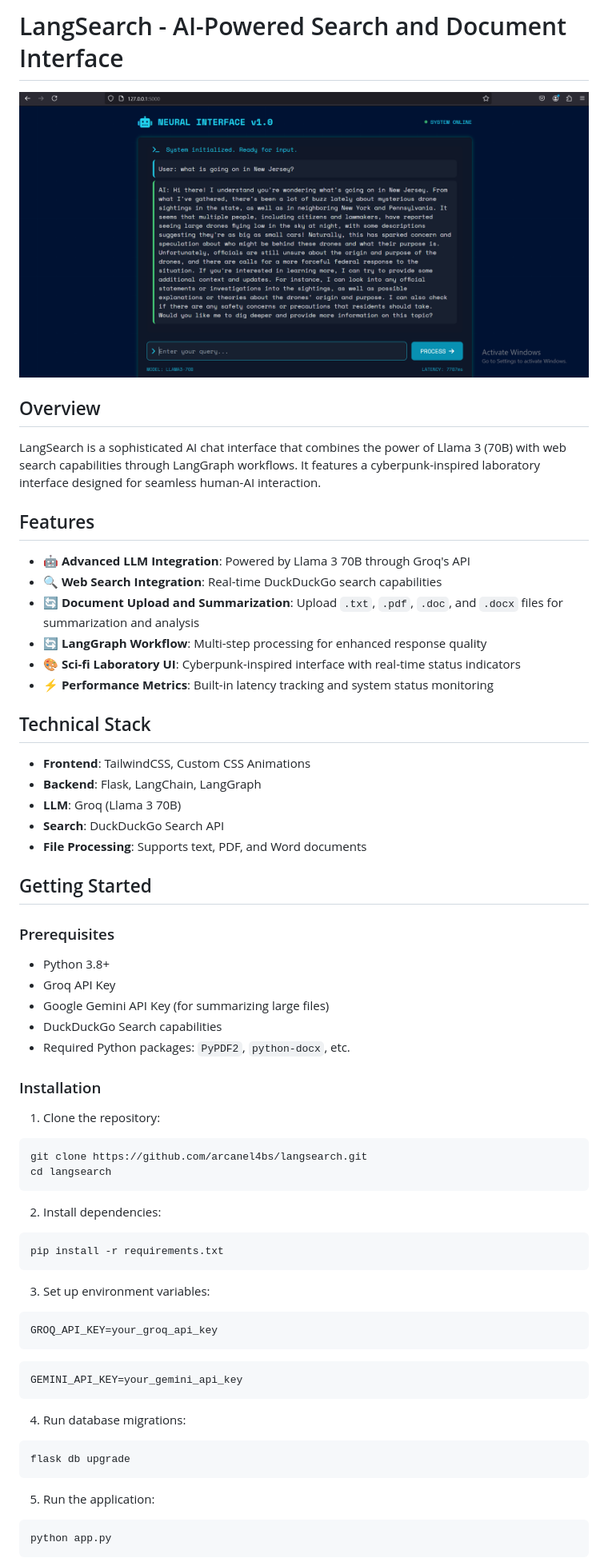
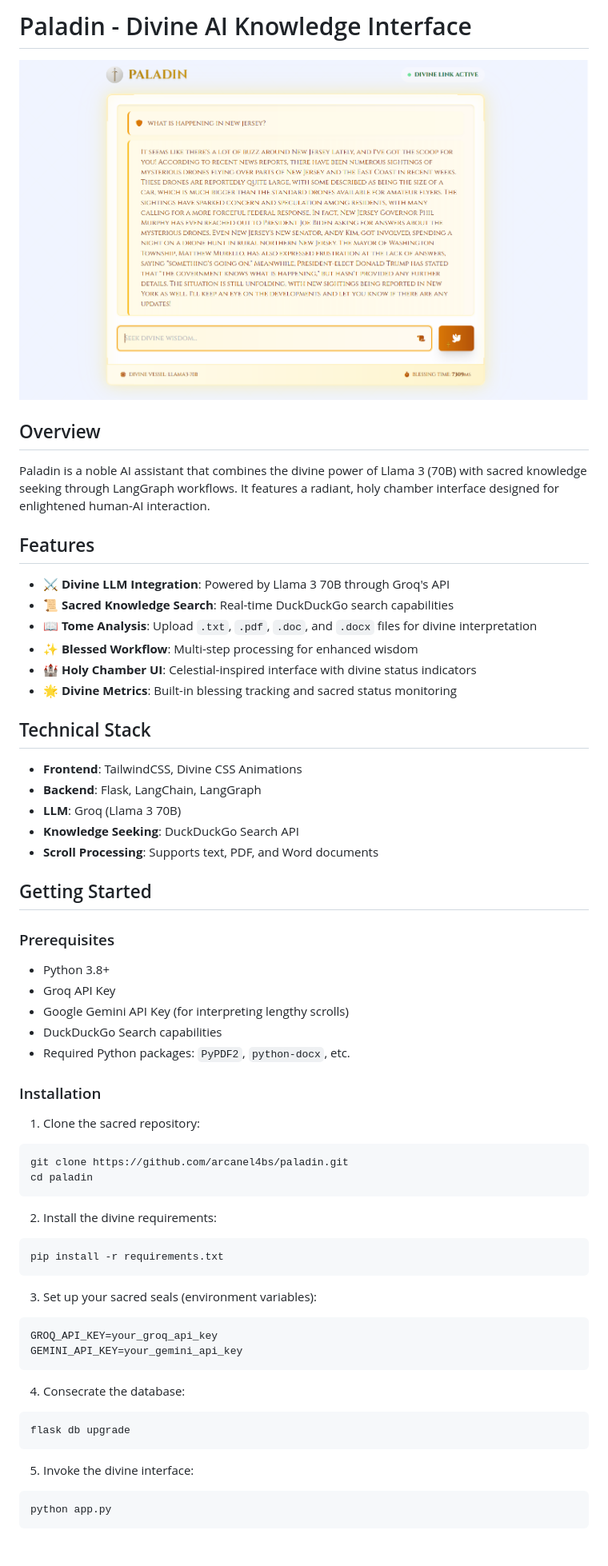
Before and after one commit to arcanel4bs/Paladin, a Markdown page: README.md, the part around the change printed below. Shown: that part at 80% size. GitHub-like rendering; pictures changed too: public/image1.png (deleted), public/paladin-demo.png (added).

````diff
--- a/README.md
+++ b/README.md
@@ -1,60 +1,58 @@
-# LangSearch - AI-Powered Search and Document Interface
+# Paladin - Divine AI Knowledge Interface
 
-![LangSearch Interface](/public/image1.png)
+![Paladin Interface](/public/paladin-demo.png)
 
 ## Overview
-LangSearch is a sophisticated AI chat interface that combines the power of Llama 3 (70B) with web search capabilities through LangGraph workflows. It features a cyberpunk-inspired laboratory interface designed for seamless human-AI interaction.
+Paladin is a noble AI assistant that combines the divine power of Llama 3 (70B) with sacred knowledge seeking through LangGraph workflows. It features a radiant, holy chamber interface designed for enlightened human-AI interaction.
 
 ## Features
-- 🤖 **Advanced LLM Integration**: Powered by Llama 3 70B through Groq's API
-- 🔍 **Web Search Integration**: Real-time DuckDuckGo search capabilities
-- 🔄 **Document Upload and Summarization**: Upload `.txt`, `.pdf`, `.doc`, and `.docx` files for summarization and analysis
-- 🔄 **LangGraph Workflow**: Multi-step processing for enhanced response quality
-- 🎨 **Sci-fi Laboratory UI**: Cyberpunk-inspired interface with real-time status indicators
-- ⚡ **Performance Metrics**: Built-in latency tracking and system status monitoring
+- ⚔️ **Divine LLM Integration**: Powered by Llama 3 70B through Groq's API
+- 📜 **Sacred Knowledge Search**: Real-time DuckDuckGo search capabilities
+- 📖 **Tome Analysis**: Upload `.txt`, `.pdf`, `.doc`, and `.docx` files for divine interpretation
+- ✨ **Blessed Workflow**: Multi-step processing for enhanced wisdom
+- 🏰 **Holy Chamber UI**: Celestial-inspired interface with divine status indicators
+- 🌟 **Divine Metrics**: Built-in blessing tracking and sacred status monitoring
 
 ## Technical Stack
-- **Frontend**: TailwindCSS, Custom CSS Animations
+- **Frontend**: TailwindCSS, Divine CSS Animations
 - **Backend**: Flask, LangChain, LangGraph
 - **LLM**: Groq (Llama 3 70B)
-- **Search**: DuckDuckGo Search API
-- **File Processing**: Supports text, PDF, and Word documents
+- **Knowledge Seeking**: DuckDuckGo Search API
+- **Scroll Processing**: Supports text, PDF, and Word documents
 
 ## Getting Started
 
 ### Prerequisites
 - Python 3.8+
 - Groq API Key
-- Google Gemini API Key (for summarizing large files)
+- Google Gemini API Key (for interpreting lengthy scrolls)
 - DuckDuckGo Search capabilities
 - Required Python packages: `PyPDF2`, `python-docx`, etc.
 
 ### Installation
-1. Clone the repository:
+1. Clone the sacred repository:
 ```bash
-git clone https://github.com/arcanel4bs/langsearch.git
-cd langsearch
+git clone https://github.com/arcanel4bs/paladin.git
+cd paladin
 ```
 
-2. Install dependencies:
+2. Install the divine requirements:
 ```bash
 pip install -r requirements.txt
 ```
 
-3. Set up environment variables:
+3. Set up your sacred seals (environment variables):
 ```bash
 GROQ_API_KEY=your_groq_api_key
-```
-```bash
 GEMINI_API_KEY=your_gemini_api_key
 ```
 
-4. Run database migrations:
+4. Consecrate the database:
 ```bash
 flask db upgrade
 ```
 
-5. Run the application:
+5. Invoke the divine interface:
 ```bash
 python app.py
 ```
````
Also changed, not shown: other parts of README.md (+33 -37 lines), static/paladin-logo.jpg (added), 2 other files.
